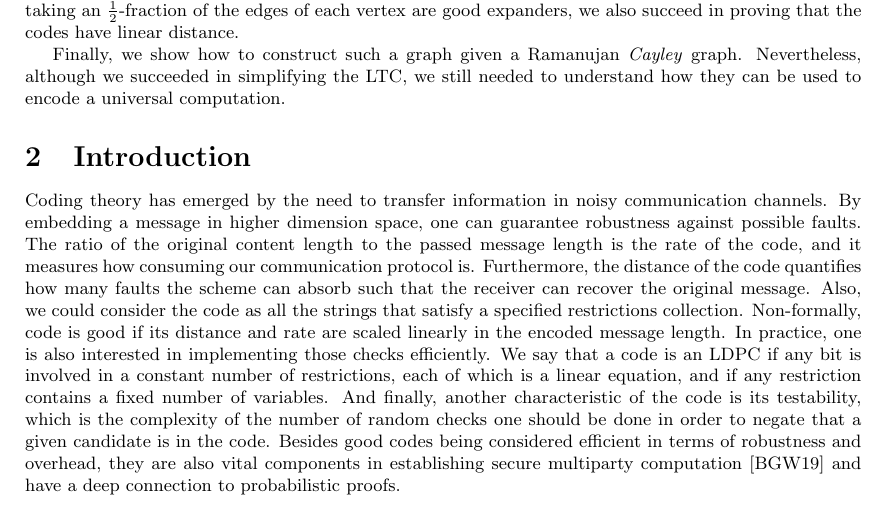
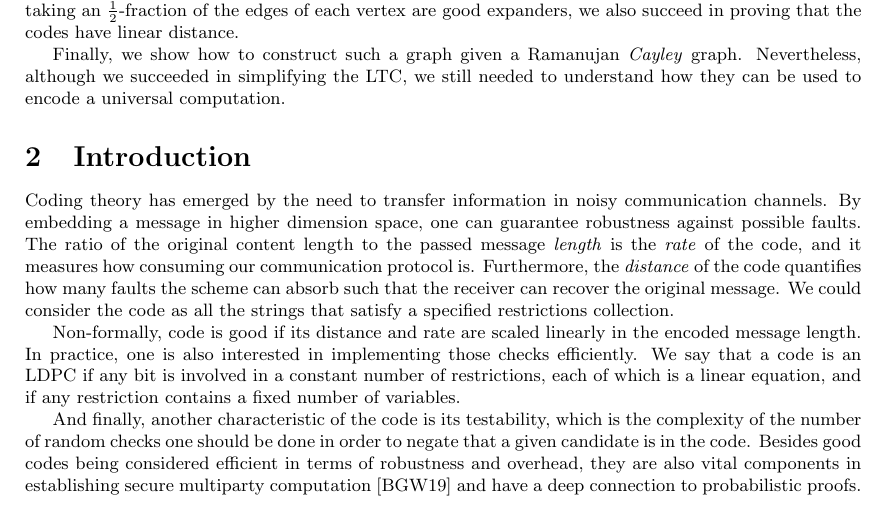
Before and after one commit to dudupo/Academic, a LaTeX paper (projects/NLTES_project/ltc_ldpc/ldpc_ltc.tex, which reads projects/NLTES_project/ltc_ldpc/backgroud.tex, projects/NLTES_project/ltc_ldpc/introduction.tex): part of page 1 of 11, cut so that both start at the same text. Compiled offline with pdfLaTeX.

Commit message:
compiling -Sat Feb  4 01:16:20 PM IST 2023

```diff
--- a/projects/NLTES_project/ltc_ldpc/backgroud.tex
+++ b/projects/NLTES_project/ltc_ldpc/backgroud.tex
@@ -1,10 +1,6 @@
   \section{Introduction}
-  Coding theory has emerged by the need to transfer information in noisy communication channels. By embedding a message in higher dimension space, one can guarantee robustness against possible faults. The ratio of the original content length to the passed message length is the rate of the code, and it measures how consuming our communication protocol is. Furthermore, the distance of the code quantifies how many faults the scheme can absorb such that the receiver can recover the original message. Also, we could consider the code as all the strings that satisfy a specified restrictions collection.
-  Non-formally, code is good if its distance and rate are scaled linearly in the encoded message length. In practice, one is also interested in implementing those checks efficiently. We say that a code is an LDPC if any bit is involved in a constant number of restrictions, each of which is a linear equation, and if any restriction contains a fixed number of variables. And finally, another characteristic of the code is its testability, which is the complexity of the number of random checks one should be done in order to negate that a given candidate is in the code.
-  Besides good codes being considered efficient in terms of robustness and overhead, they are also vital components in establishing secure multiparty computation \cite{MultiParty} and have a deep connection to probabilistic proofs.
-
-  First, we state the notations, definitions, and formal theorem in section 2. Then in sections 3 and 4, we review past results and provide their proofs in order to make this paper self-contained. Readers familiar with the basic concepts of LDPC, Tanner and Expanders codes construction should consider skipping directly to section 5, in which we provide our proof.
-%Linear Error Correction Codes,
+  \input{introduction.tex}
+  %Linear Error Correction Codes,
   \subsection{Notations, Definitions, And Our Contribution}
   Here we focus only on linear binary codes, which one could think about as linear subspaces of $\mathbb{F}_{2}^{n}$. A common way to measure resilience is to ask how many bits an evil entity needs to flip such that the corrupted vector will be closer to another vector in that space than the original one. Those ideas were formulated by Hamming \cite{Hamming}, who presented the following definitions.
   \paragraph{Definition.} Let $n \in \mathbb{N}$ and $\rho, \delta\in \left( 0,1 \right)$. We say that $C$ is a \textit{binary linear code} with parameters $[n, \rho n, \delta n]$. If $C$ is a subspace of $\mathbb{F}_{2}^{n}$, and the dimension of $C$ is at least $\rho n$. In addition, we call the vectors belong to $C$ \textit{codewords} and define the distance of $C$ to be the minimal number of different bits between any codewords pair of $C$.
--- /dev/null
+++ b/projects/NLTES_project/ltc_ldpc/introduction.tex
@@ -0,0 +1,8 @@
+Coding theory has emerged by the need to transfer information in noisy communication channels. By embedding a message in higher dimension space, one can guarantee robustness against possible faults. The ratio of the original content length to the passed message \emph{length} is the \emph{rate} of the code, and it measures how consuming our communication protocol is. Furthermore, the \emph{distance} of the code quantifies how many faults the scheme can absorb such that the receiver can recover the original message. We could consider the code as all the strings that satisfy a specified restrictions collection.
+
+
+  Non-formally, code is good if its distance and rate are scaled linearly in the encoded message length. In practice, one is also interested in implementing those checks efficiently. We say that a code is an LDPC if any bit is involved in a constant number of restrictions, each of which is a linear equation, and if any restriction contains a fixed number of variables.
+
+  And finally, another characteristic of the code is its testability, which is the complexity of the number of random checks one should be done in order to negate that a given candidate is in the code. Besides good codes being considered efficient in terms of robustness and overhead, they are also vital components in establishing secure multiparty computation \cite{MultiParty} and have a deep connection to probabilistic proofs.
+
+  First, we state the notations, definitions, and formal theorem in section 2. Then in sections 3 and 4, we review past results and provide their proofs in order to make this paper self-contained. Readers familiar with the basic concepts of LDPC, Tanner and Expanders codes construction should consider skipping directly to section 5, in which we provide our proof.
```
Also changed, not shown: projects/pdfs/ldpc_ltc.pdf.
